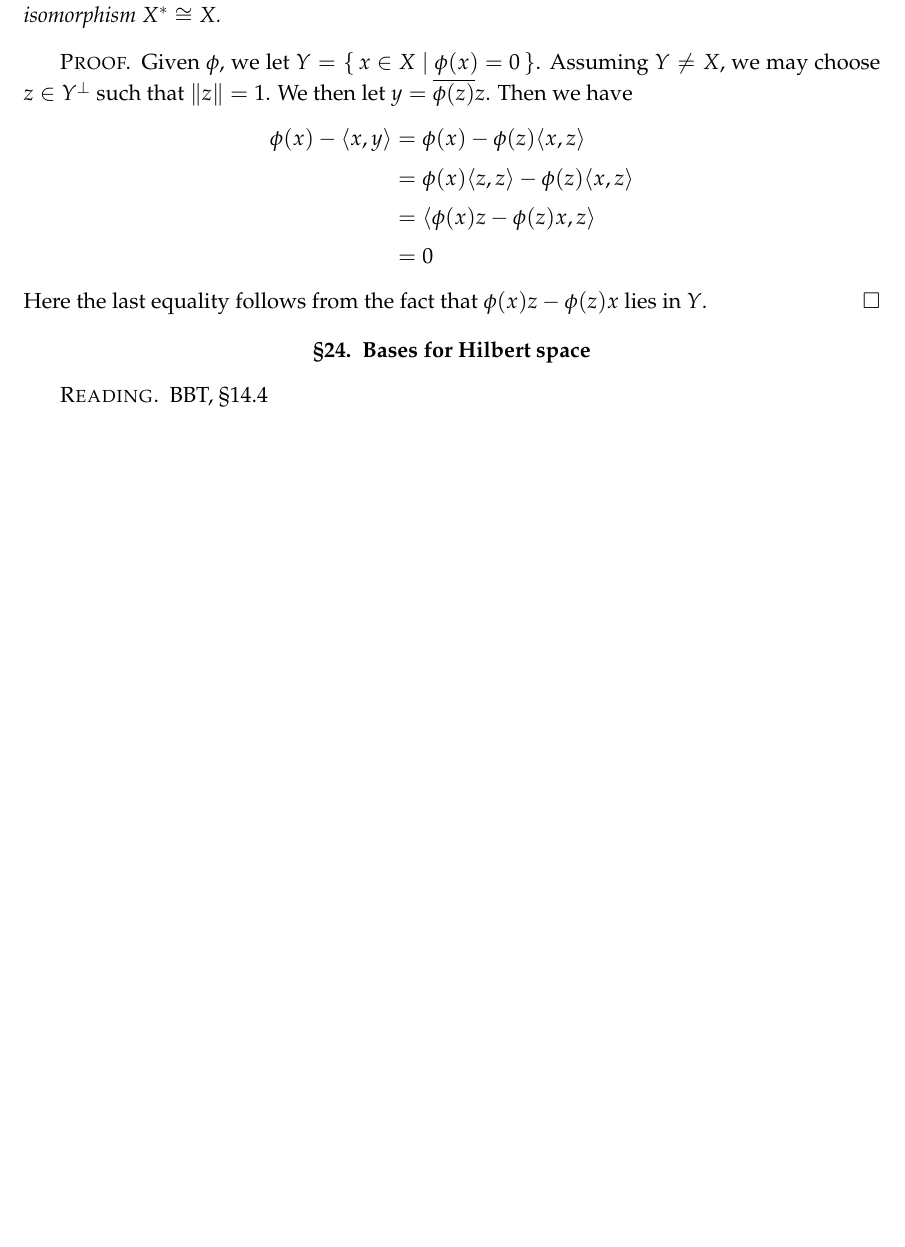
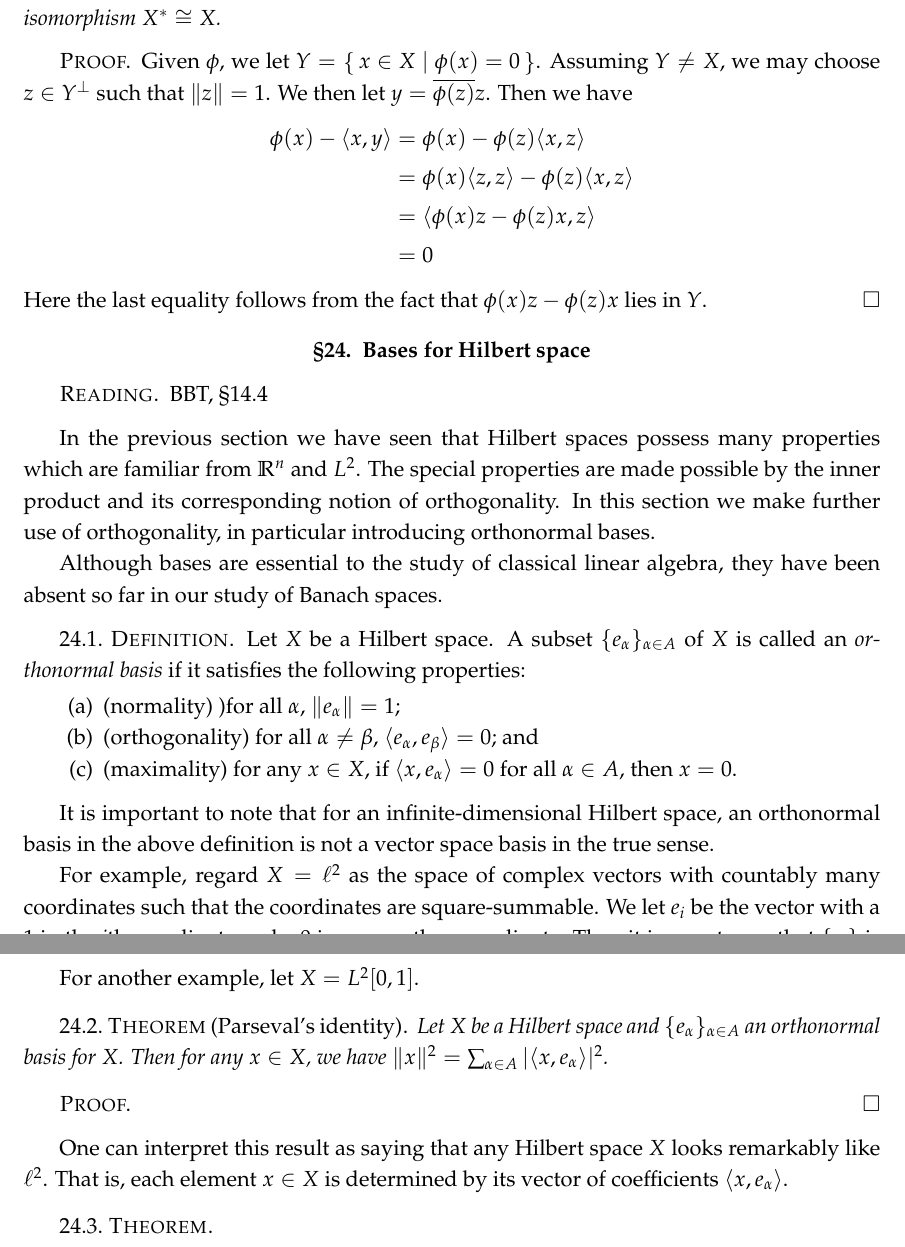
Before and after one commit to yugt/m515, a LaTeX thesis (notes.tex): part of page 62 of 62 before the commit and two parts of pages 62 and 63 of 63 after it, the two joined at a grey line, cut so that both start at the same text, the shorter picture padded with empty space. Compiled offline with pdfLaTeX.

Commit message:
start 24

```diff
--- a/notes.tex
+++ b/notes.tex
@@ -2158,5 +2158,38 @@ This basic fact has many consequences, beginning with the following. First recal
   BBT, \S 14.4
 \end{reading}
 
+In the previous section we have seen that Hilbert spaces possess many properties which are familiar from $\RR^n$ and $L^2$. The special properties are made possible by the inner product and its corresponding notion of orthogonality. In this section we make further use of orthogonality, in particular introducing orthonormal bases.
+
+Although bases are essential to the study of classical linear algebra, they have been absent so far in our study of Banach spaces.
+
+\begin{defn}
+  Let $X$ be a Hilbert space. A subset $\{e_\alpha\}_{\alpha\in A}$ of $X$ is called an \emph{orthonormal basis} if it satisfies the following properties:
+  \begin{enumerate}
+  \item (normality) )for all $\alpha$, $\|e_\alpha\|=1$;
+  \item (orthogonality) for all $\alpha\neq\beta$, $\langle e_\alpha,e_\beta\rangle=0$; and
+  \item (maximality) for any $x\in X$, if $\langle x,e_\alpha\rangle=0$ for all $\alpha\in A$, then $x=0$.
+  \end{enumerate}
+\end{defn}
+
+It is important to note that for an infinite-dimensional Hilbert space, an orthonormal basis in the above definition is not a vector space basis in the true sense.
+
+For example, regard $X=\ell^2$ as the space of complex vectors with countably many coordinates such that the coordinates are square-summable. We let $e_i$ be the vector with a $1$ in the $i$th coordinate and a $0$ in every other coordinate. Then it is easy to see that $\{e_i\}$ is an orthonormal basis for $\ell^2$.
+
+For another example, let $X=L^2[0,1]$.
+
+
+\begin{thm}[Parseval's identity]
+  Let $X$ be a Hilbert space and $\{e_\alpha\}_{\alpha\in A}$ an orthonormal basis for $X$. Then for any $x\in X$, we have $\|x\|^2=\sum_{\alpha\in A}|\langle x,e_\alpha\rangle|^2$.
+\end{thm}
+
+\begin{proof}
+
+\end{proof}
+
+One can interpret this result as saying that any Hilbert space $X$ looks remarkably like $\ell^2$. That is, each element $x\in X$ is determined by its vector of coefficients $\langle x,e_\alpha\rangle$.
+
+\begin{thm}
+
+\end{thm}
 
 \end{document}
```
